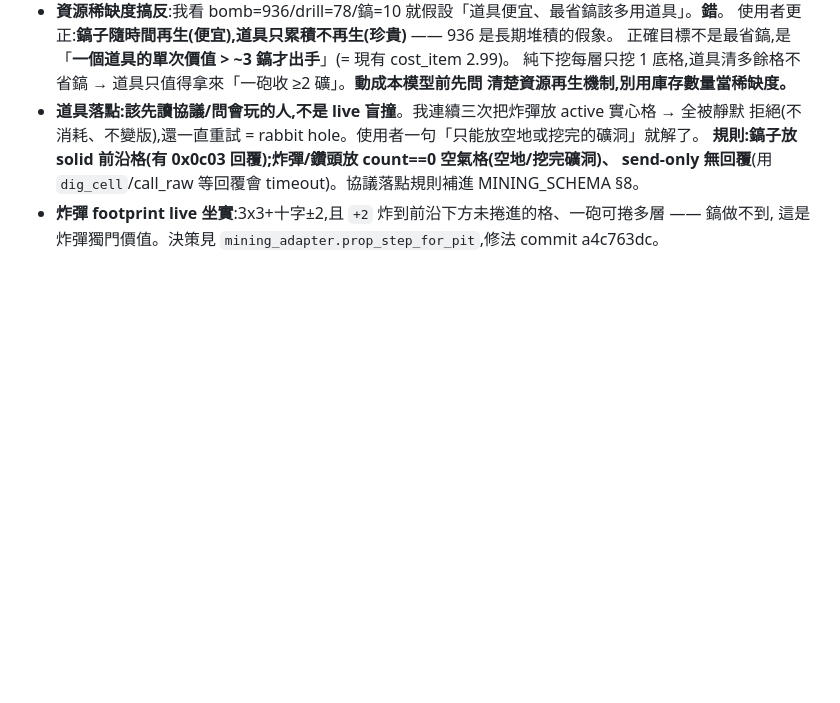
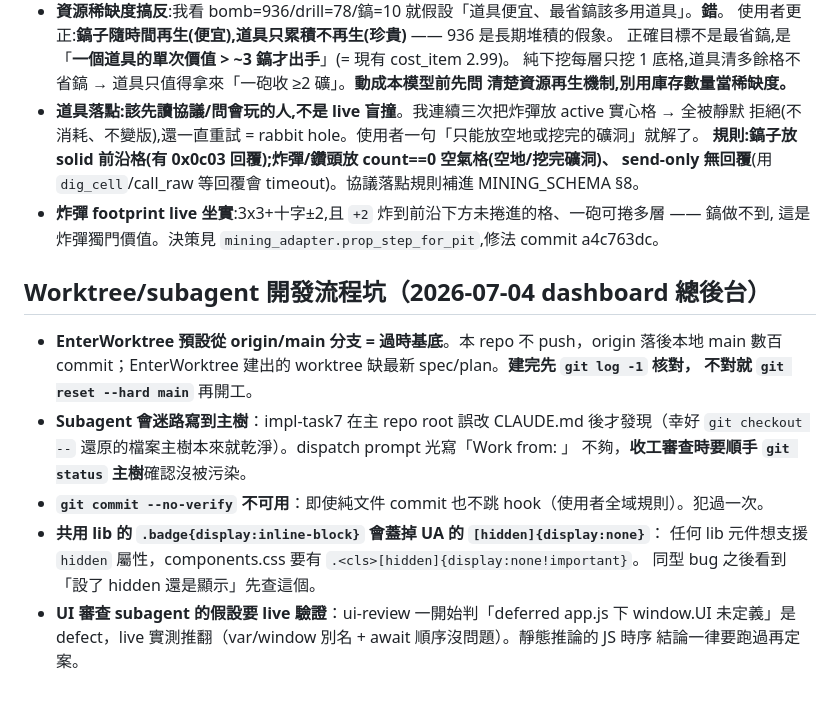
Before and after one commit to Eric25741629/ushroom-Hero, a Markdown page: tasks/lessons.md, the part around the change. GitHub-like rendering; blank space fills up the shorter version.

Commit message:
docs(lessons): worktree/subagent 流程坑 + badge hidden lib 陷阱（dashboard 總後台 session）

```diff
--- a/tasks/lessons.md
+++ b/tasks/lessons.md
@@ -424,3 +424,19 @@ RogueView 主面板=有「神樹祝福/結算倒計時」且無「開始挑戰
   send-only 無回覆**(用 `dig_cell`/call_raw 等回覆會 timeout)。協議落點規則補進 MINING_SCHEMA §8。
 - **炸彈 footprint live 坐實**:3x3+十字±2,且 `+2` 炸到前沿下方未捲進的格、一砲可捲多層 —— 鎬做不到,
   這是炸彈獨門價值。決策見 `mining_adapter.prop_step_for_pit`,修法 commit a4c763dc。
+
+## Worktree/subagent 開發流程坑（2026-07-04 dashboard 總後台）
+
+- **EnterWorktree 預設從 origin/main 分支 = 過時基底**。本 repo 不 push，origin 落後本地 main
+  數百 commit；EnterWorktree 建出的 worktree 缺最新 spec/plan。**建完先 `git log -1` 核對，
+  不對就 `git reset --hard main`** 再開工。
+- **Subagent 會迷路寫到主樹**：impl-task7 在主 repo root 誤改 CLAUDE.md 後才發現（幸好
+  `git checkout --` 還原的檔案主樹本來就乾淨）。dispatch prompt 光寫「Work from: <worktree>」
+  不夠，**收工審查時要順手 `git status` 主樹**確認沒被污染。
+- **`git commit --no-verify` 不可用**：即使純文件 commit 也不跳 hook（使用者全域規則）。犯過一次。
+- **共用 lib 的 `.badge{display:inline-block}` 會蓋掉 UA 的 `[hidden]{display:none}`**：
+  任何 lib 元件想支援 `hidden` 屬性，components.css 要有 `.<cls>[hidden]{display:none!important}`。
+  同型 bug 之後看到「設了 hidden 還是顯示」先查這個。
+- **UI 審查 subagent 的假設要 live 驗證**：ui-review 一開始判「deferred app.js 下 window.UI
+  未定義」是 defect，live 實測推翻（var/window 別名 + await 順序沒問題）。靜態推論的 JS 時序
+  結論一律要跑過再定案。
```
